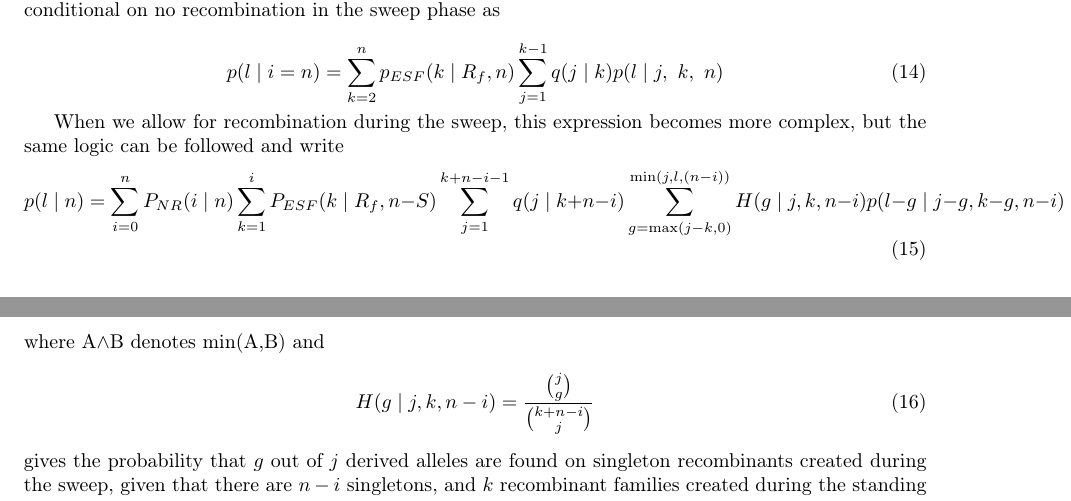
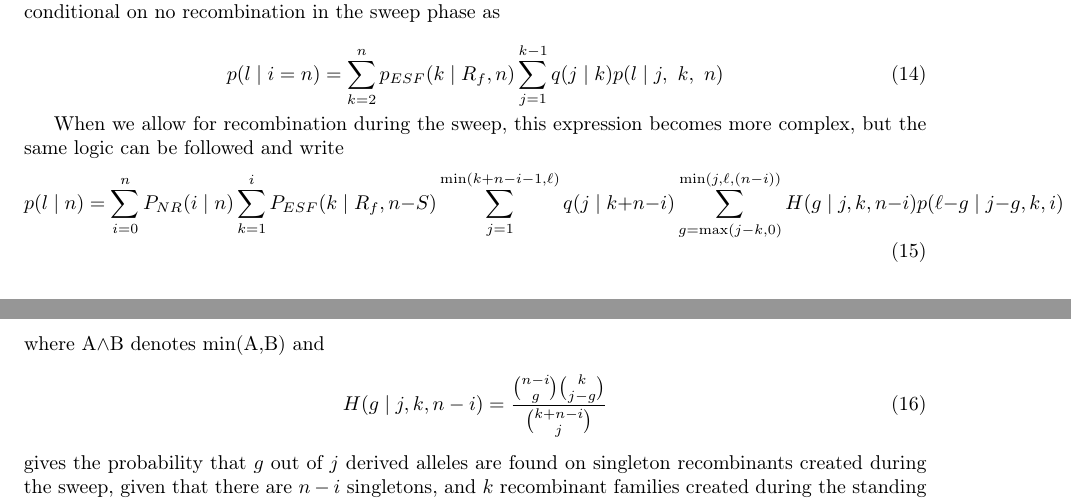
Before and after one commit to jjberg2/linked-selection, a LaTeX paper (Paper/tex/SweepsFromStandingVarPaper.tex): two parts of pages 7 and 8 of 13, joined at a grey line, cut so that both start at the same text. Compiled offline with pdfLaTeX.

Commit message:
Did some more work on the frequency spectrum code. God this is a bitch.

```diff
--- a/Paper/tex/SweepsFromStandingVarPaper.tex
+++ b/Paper/tex/SweepsFromStandingVarPaper.tex
@@ -230,11 +230,11 @@ Summing over the distribution of $k$ given by \eqref{ESF1}, we obtain an express
 
 When we allow for recombination during the sweep, this expression becomes more complex, but the same logic can be followed and write
 \begin{equation}
-p(l \mid n) = \sum_{i=0}^n P_{NR}(i\mid  n) \sum_{k=1}^{i} P_{ESF}(k \mid R_f,n-S) \sum_{j=1}^{k+n-i-1} q(j\mid k+n-i) \sum_{g = \text{max} \left( j - k , 0 \right) }^{\text{min} \left( j , l , \left(n-i\right) \right)} H(g \mid j,k,n-i) p(l-g \mid j-g,k-g,n-i)
+p(l \mid n) = \sum_{i=0}^n P_{NR}(i\mid  n) \sum_{k=1}^{i} P_{ESF}(k \mid R_f,n-S) \sum_{j=1}^{\text{min}\left(k+n-i-1,\ell\right)} q(j\mid k+n-i) \sum_{g = \text{max} \left( j - k , 0 \right) }^{\text{min} \left( j , \ell , \left(n-i\right) \right)} H(g \mid j,k,n-i) p(\ell-g \mid j-g,k,i)
 \end{equation}
 where A$\wedge$B denotes min(A,B) and
 \begin{equation}
-	H(g \mid j,k,n-i) = \frac{{j \choose g}}{{k + n - i \choose j}}
+	H(g \mid j,k,n-i) = \frac{{n-i \choose g}{k \choose j - g}}{{k + n - i \choose j}}
 \end{equation}
 gives the probability that $g$ out of $j$ derived alleles are found on singleton recombinants created during the sweep, given that there are $n-i$ singletons, and $k$ recombinant families created during the standing phase. Here $n-i$ lineages recombine out during the selected phase, while the remaining $i$ lineages are partitioned into $k$ families due to recombination and coalescence in the standing phase. Out of the $n-i$ singleton lineages, $g$ of them carry the derived allele, while the remaining $j-g$ copies of the derived allele which existed just prior to the arrival of the beneficial allele give rise to $l-g$ derived alleles in the present day, resulting in $l$ out of $n$ sampled lineages carrying the derived allele. %Then in order to give rise to a sample configuration $l,~n-l$ the remaining $n-S$ lineages, who are partitioning into $k$ families, have to be paritioned into $l-i,n-S-i$ carrying 1 and 0 respectively, this happens with probability $p(l-i \mid j-i,k,n-S )$ given by eqn. \eqref{ESF_gives_freq_spec}.
 
```
Also changed, not shown: 5 other files.
